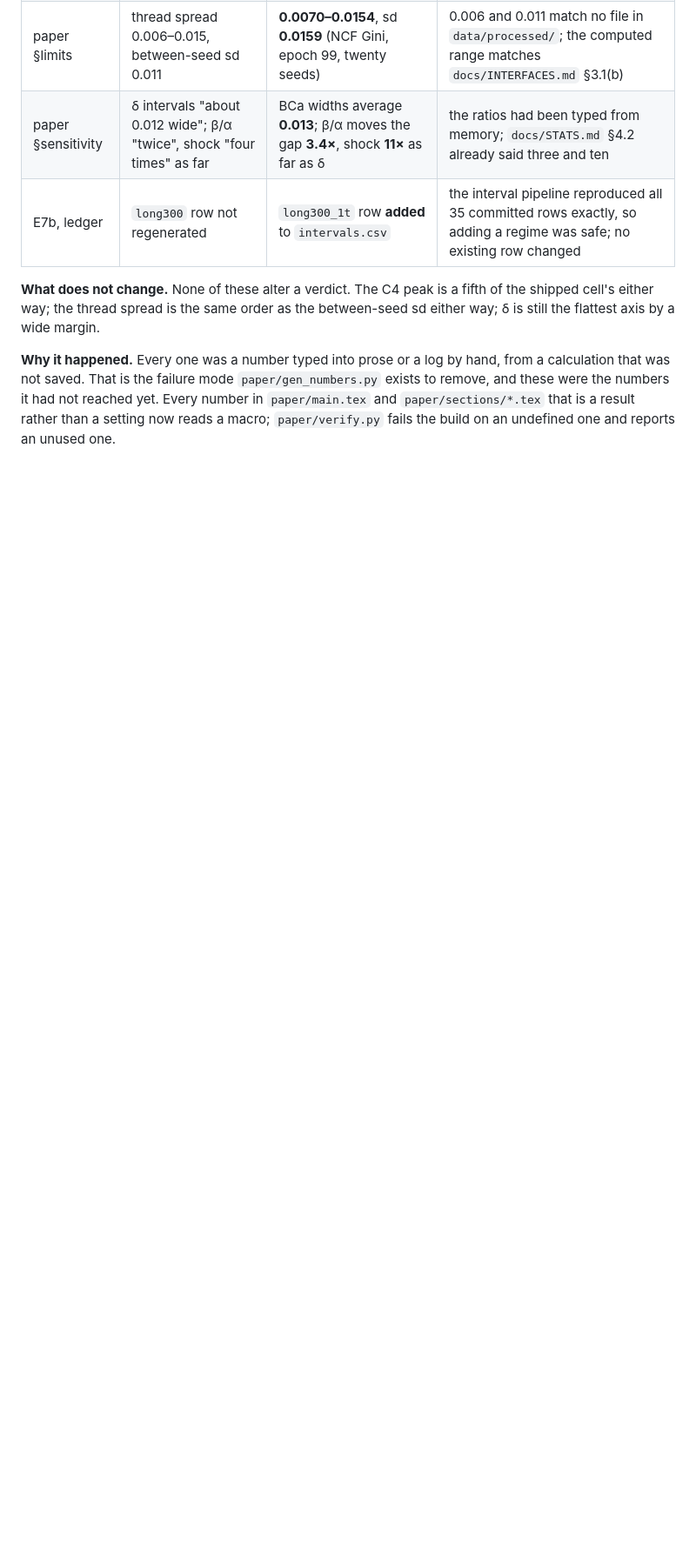
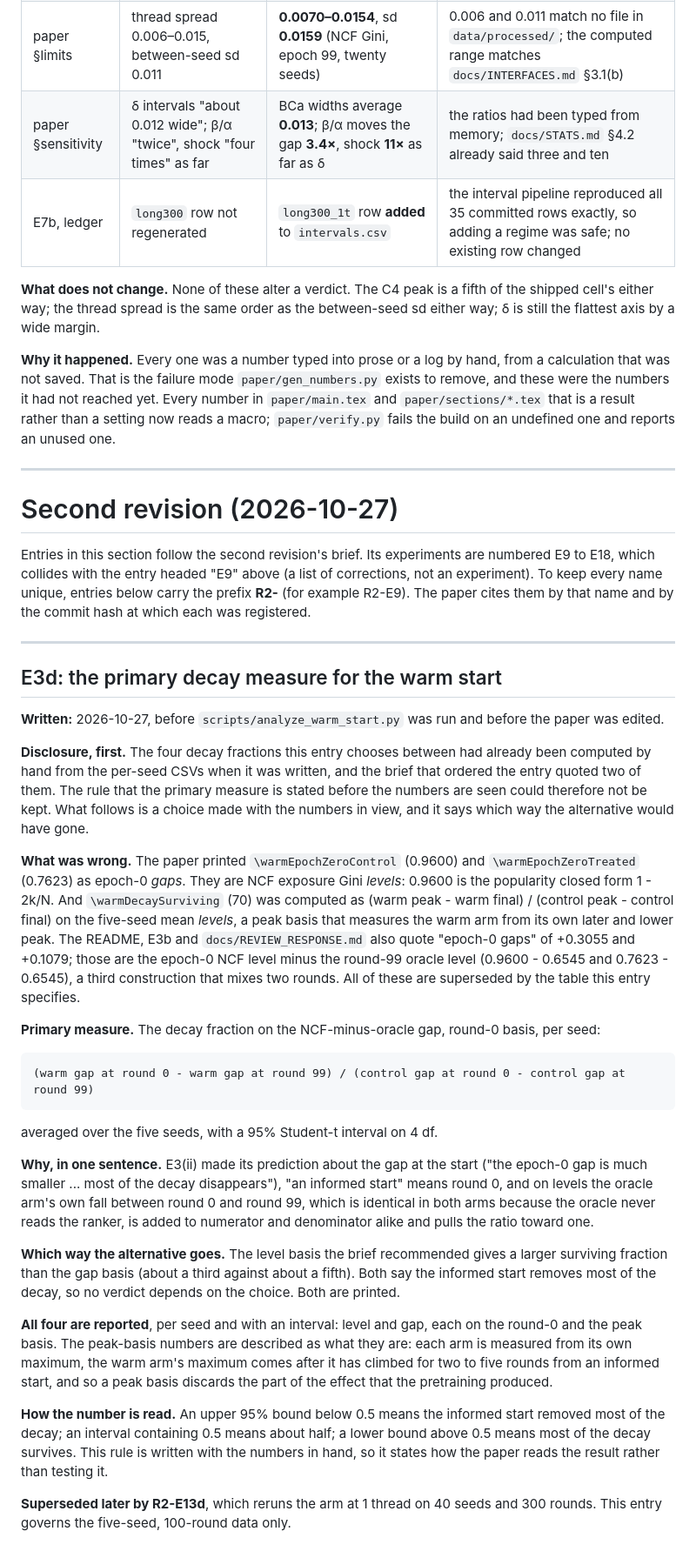
Before and after one commit to freddysccheung-067/hypergamic-matching-markets, a Markdown page: docs/PREREGISTRATION.md, the part around the change. Shown at 87% size. GitHub-like rendering; blank space fills up the shorter version.

Commit message:
prereg: E3d, the primary warm-start decay measure, with the order disclosed
The paper printed exposure Gini levels as epoch-0 gaps and a peak-basis
decay share as the share surviving an informed start. E3d fixes the primary
measure (gap, round-0 basis, per seed, t interval) and says it was chosen
after the four candidates had been computed, which way the alternative goes,
and that every one of the four is reported.

```diff
--- a/docs/PREREGISTRATION.md
+++ b/docs/PREREGISTRATION.md
@@ -668,3 +668,71 @@ exists to remove, and these were the numbers it had not reached yet. Every numbe
 in `paper/main.tex` and `paper/sections/*.tex` that is a result rather than a
 setting now reads a macro; `paper/verify.py` fails the build on an undefined one
 and reports an unused one.
+
+---
+
+# Second revision (2026-10-27)
+
+Entries in this section follow the second revision's brief. Its experiments are
+numbered E9 to E18, which collides with the entry headed "E9" above (a list of
+corrections, not an experiment). To keep every name unique, entries below carry
+the prefix **R2-** (for example R2-E9). The paper cites them by that name and by
+the commit hash at which each was registered.
+
+---
+
+## E3d: the primary decay measure for the warm start
+
+**Written:** 2026-10-27, before `scripts/analyze_warm_start.py` was run and before
+the paper was edited.
+
+**Disclosure, first.** The four decay fractions this entry chooses between had
+already been computed by hand from the per-seed CSVs when it was written, and the
+brief that ordered the entry quoted two of them. The rule that the primary measure
+is stated before the numbers are seen could therefore not be kept. What follows is
+a choice made with the numbers in view, and it says which way the alternative
+would have gone.
+
+**What was wrong.** The paper printed `\warmEpochZeroControl` (0.9600) and
+`\warmEpochZeroTreated` (0.7623) as epoch-0 *gaps*. They are NCF exposure Gini
+*levels*: 0.9600 is the popularity closed form 1 - 2k/N. And `\warmDecaySurviving`
+(70) was computed as (warm peak - warm final) / (control peak - control final) on
+the five-seed mean *levels*, a peak basis that measures the warm arm from its own
+later and lower peak. The README, E3b and `docs/REVIEW_RESPONSE.md` also quote
+"epoch-0 gaps" of +0.3055 and +0.1079; those are the epoch-0 NCF level minus the
+round-99 oracle level (0.9600 - 0.6545 and 0.7623 - 0.6545), a third construction
+that mixes two rounds. All of these are superseded by the table this entry
+specifies.
+
+**Primary measure.** The decay fraction on the NCF-minus-oracle gap, round-0
+basis, per seed:
+
+    (warm gap at round 0 - warm gap at round 99) / (control gap at round 0 - control gap at round 99)
+
+averaged over the five seeds, with a 95% Student-t interval on 4 df.
+
+**Why, in one sentence.** E3(ii) made its prediction about the gap at the start
+("the epoch-0 gap is much smaller ... most of the decay disappears"), "an informed
+start" means round 0, and on levels the oracle arm's own fall between round 0 and
+round 99, which is identical in both arms because the oracle never reads the
+ranker, is added to numerator and denominator alike and pulls the ratio toward one.
+
+**Which way the alternative goes.** The level basis the brief recommended gives a
+larger surviving fraction than the gap basis (about a third against about a fifth).
+Both say the informed start removes most of the decay, so no verdict depends on
+the choice. Both are printed.
+
+**All four are reported**, per seed and with an interval: level and gap, each on
+the round-0 and the peak basis. The peak-basis numbers are described as what they
+are: each arm is measured from its own maximum, the warm arm's maximum comes after
+it has climbed for two to five rounds from an informed start, and so a peak basis
+discards the part of the effect that the pretraining produced.
+
+**How the number is read.** An upper 95% bound below 0.5 means the informed start
+removed most of the decay; an interval containing 0.5 means about half; a lower
+bound above 0.5 means most of the decay survives. This rule is written with the
+numbers in hand, so it states how the paper reads the result rather than testing
+it.
+
+**Superseded later by R2-E13d**, which reruns the arm at 1 thread on 40 seeds and
+300 rounds. This entry governs the five-seed, 100-round data only.
```
